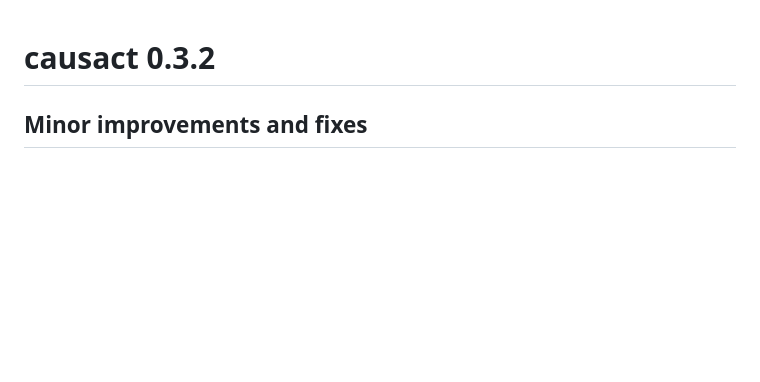
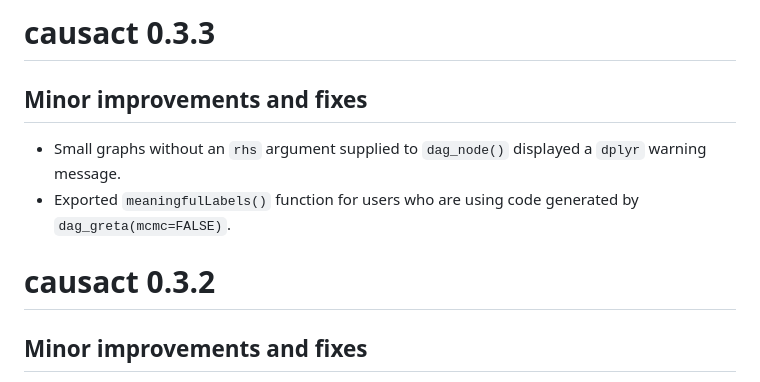
Before and after one commit to cran/causact, a Markdown page: NEWS.md, the part around the change. Drawn GitHub-style; blank space fills up the shorter version.

```diff
--- a/NEWS.md
+++ b/NEWS.md
@@ -1,3 +1,10 @@
+# causact 0.3.3
+
+## Minor improvements and fixes
+
+* Small graphs without an `rhs` argument supplied to `dag_node()` displayed a `dplyr` warning message.
+* Exported `meaningfulLabels()` function for users who are using code generated by `dag_greta(mcmc=FALSE)`.
+
 # causact 0.3.2
 
 ## Minor improvements and fixes
```
Also changed, not shown: README.md (+15 -14 lines), man/figures/chimpsGraphPost-1.png, man/figures/gretaPost-1.png, 7 other files.
